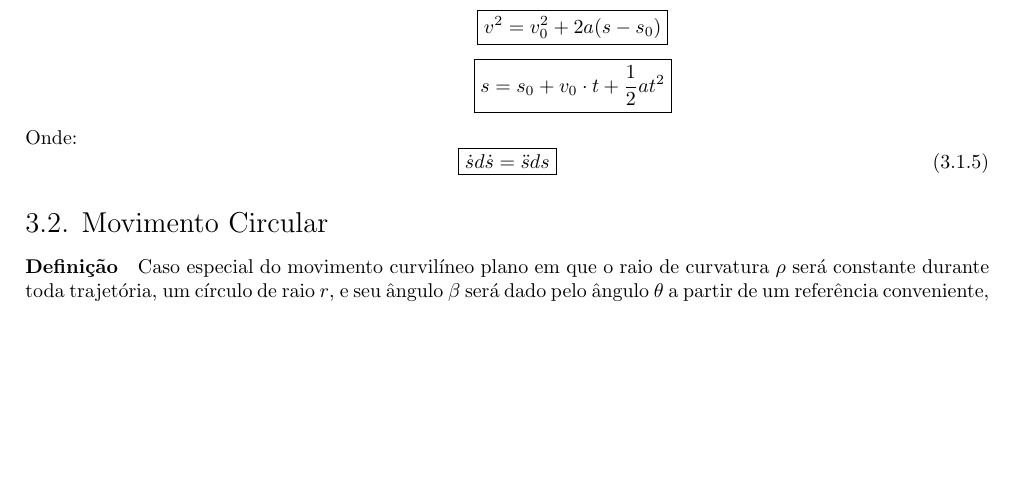
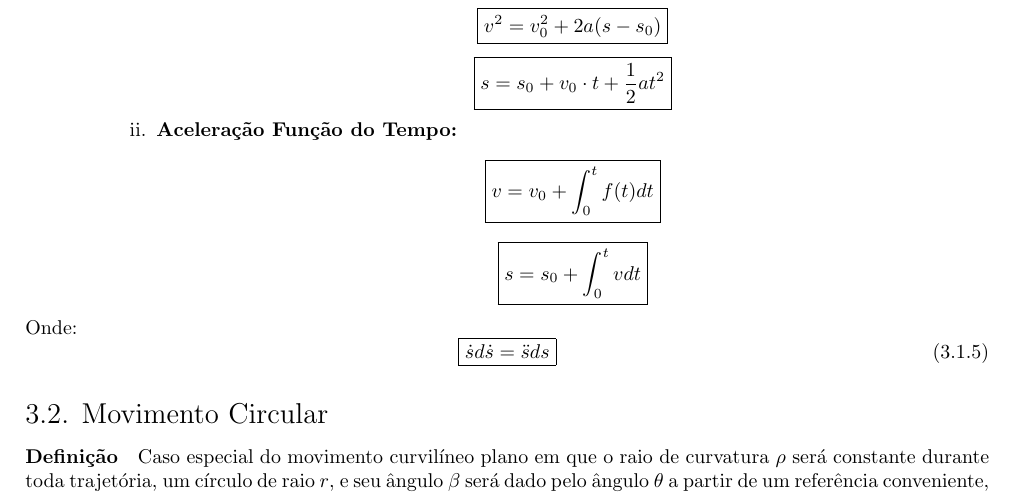
Before and after one commit to tr0fin0/classes_unicamp, a LaTeX document (em404/em404.tex): part of page 6 of 8, cut so that both start at the same text, the shorter picture padded with empty space. Compiled offline with pdfLaTeX.

```diff
--- a/em404/em404.tex
+++ b/em404/em404.tex
@@ -304,6 +304,17 @@
                                                 s = s_{0} + v_{0} \cdot t + \frac{1}{2} a t^{2}
                                             }
                                         \]
+                                    \item \textbf{Aceleração Função do Tempo:}
+                                        \[
+                                            \boxed{
+                                                v = v_{0} + \int_{0}^{t} f(t) dt
+                                            }
+                                        \]
+                                        \[
+                                            \boxed{
+                                                s = s_{0} + \int_{0}^{t} v dt
+                                            }
+                                        \]
                                 \end{enumerate}
                         \end{enumerate}
                 \end{enumerate}
```
